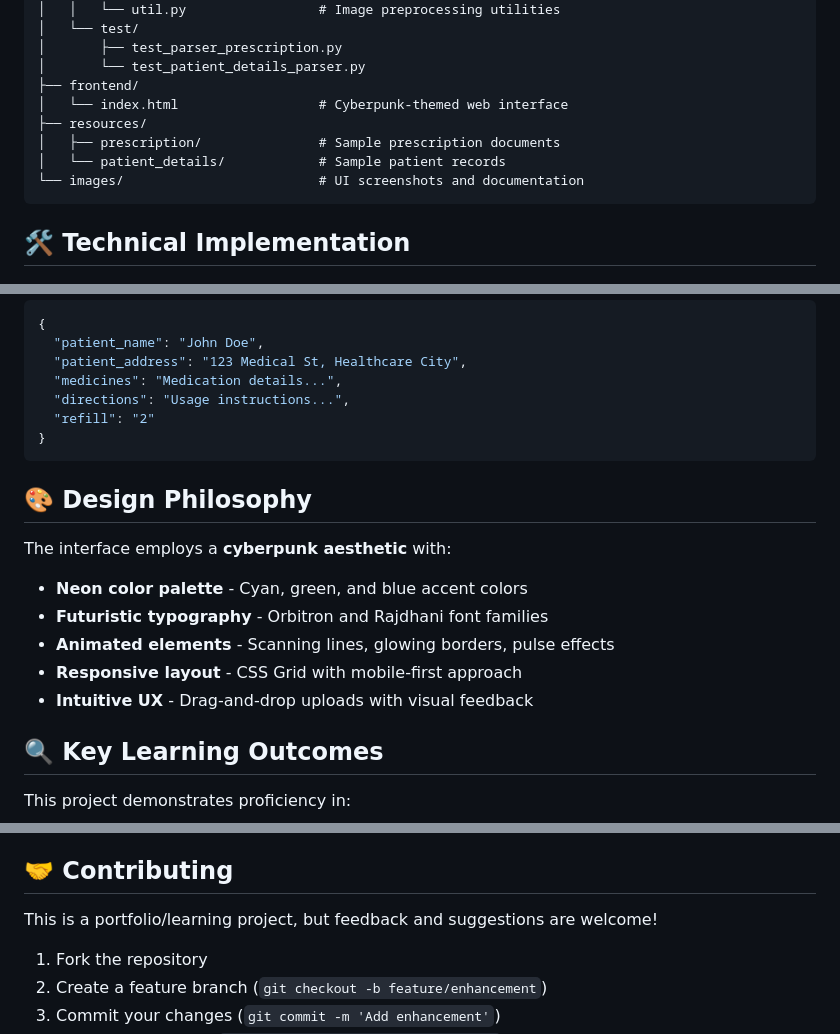
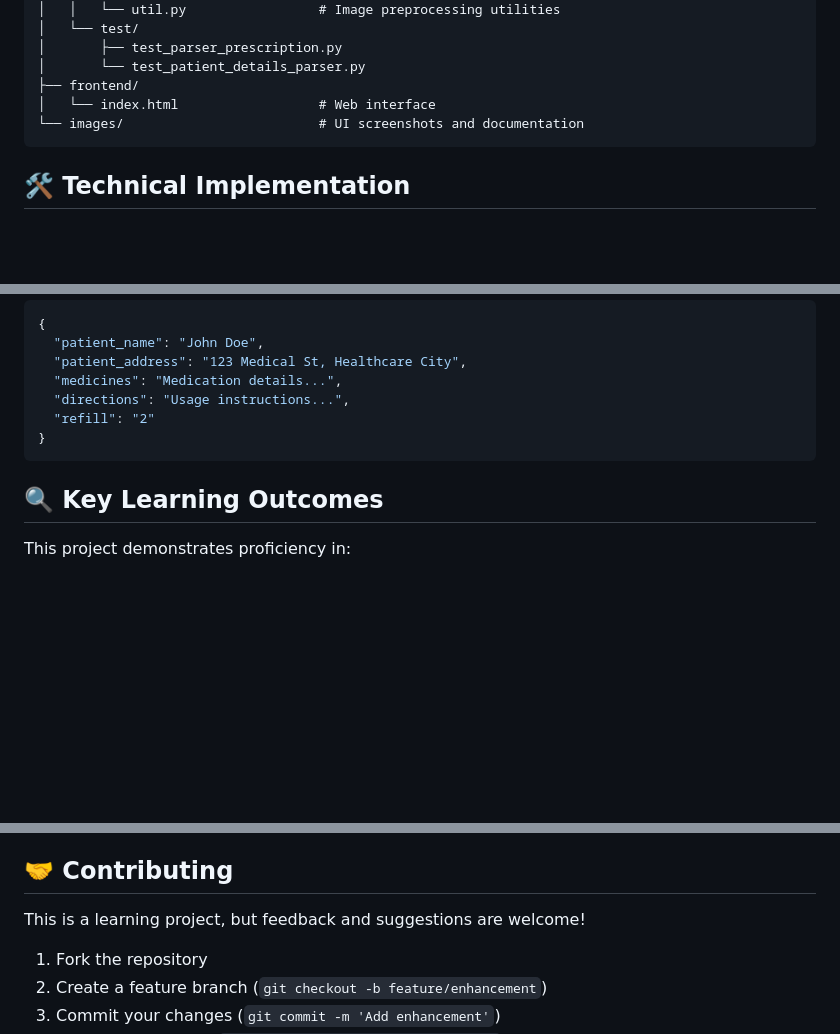
Before and after one commit to spj114/Medical-Document-Ocr, a Markdown page: readme.md, 3 parts joined by grey strips. Rendered like a GitHub page; blank space fills up the shorter version.

````diff
--- a/readme.md
+++ b/readme.md
@@ -54,10 +54,7 @@ Medical-Document-OCR/
 │       ├── test_parser_prescription.py
 │       └── test_patient_details_parser.py
 ├── frontend/
-│   └── index.html                  # Cyberpunk-themed web interface
-├── resources/
-│   ├── prescription/               # Sample prescription documents
-│   └── patient_details/            # Sample patient records
+│   └── index.html                  # Web interface
 └── images/                         # UI screenshots and documentation
 ```
 
@@ -178,15 +175,6 @@ Extract structured data from uploaded medical documents.
 }
 ```
 
-## 🎨 Design Philosophy
-
-The interface employs a **cyberpunk aesthetic** with:
-- **Neon color palette** - Cyan, green, and blue accent colors
-- **Futuristic typography** - Orbitron and Rajdhani font families
-- **Animated elements** - Scanning lines, glowing borders, pulse effects
-- **Responsive layout** - CSS Grid with mobile-first approach
-- **Intuitive UX** - Drag-and-drop uploads with visual feedback
-
 ## 🔍 Key Learning Outcomes
 
 This project demonstrates proficiency in:
@@ -209,7 +197,7 @@ This project demonstrates proficiency in:
 
 ## 🤝 Contributing
 
-This is a portfolio/learning project, but feedback and suggestions are welcome!
+This is a learning project, but feedback and suggestions are welcome!
 
 1. Fork the repository
 2. Create a feature branch (`git checkout -b feature/enhancement`)
````
